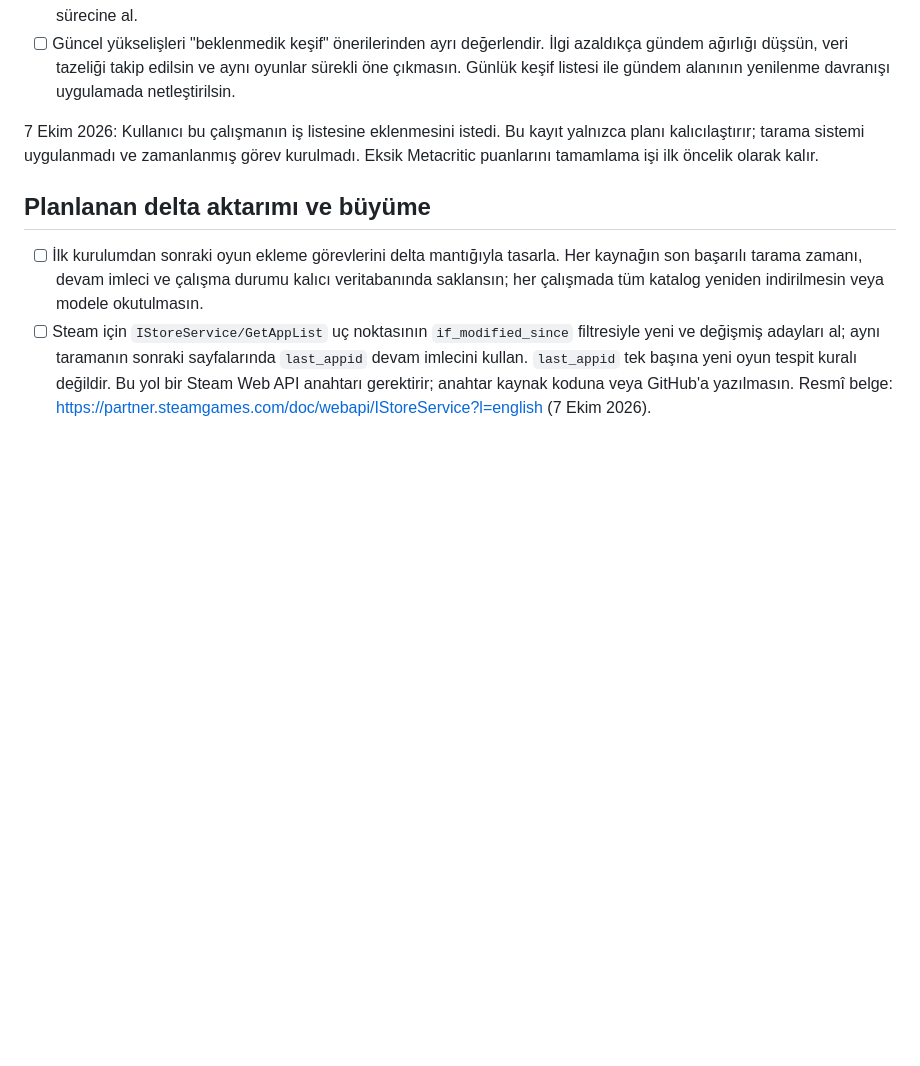
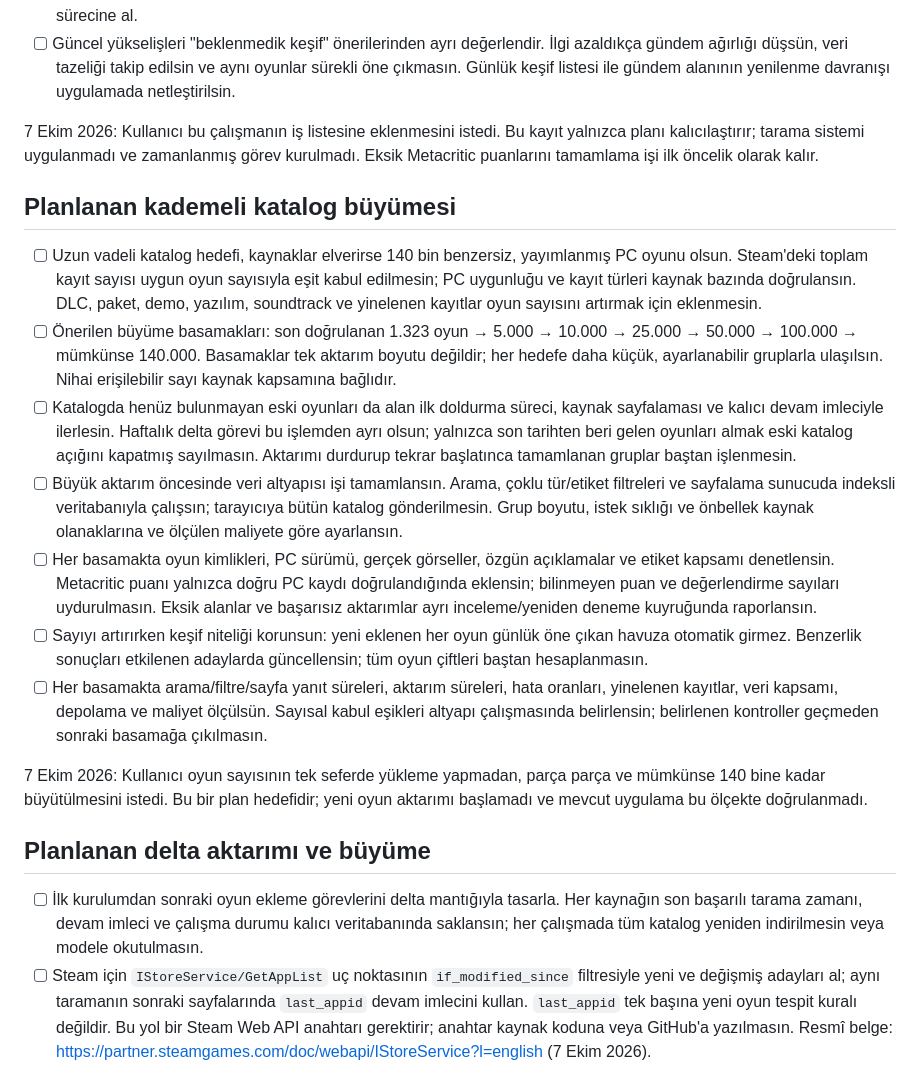
Before and after one commit to equo00/ne-oynasam, a Markdown page: ROADMAP.md, the part around one of its changes. Drawn GitHub-style; blank space fills up the shorter version.

```diff
--- a/ROADMAP.md
+++ b/ROADMAP.md
@@ -65,6 +66,18 @@ Bu iş, kullanıcının 6 Ekim 2026 talebiyle mevcut gezinme ve sabit metin düz
 
 7 Ekim 2026: Kullanıcı bu çalışmanın iş listesine eklenmesini istedi. Bu kayıt yalnızca planı kalıcılaştırır; tarama sistemi uygulanmadı ve zamanlanmış görev kurulmadı. Eksik Metacritic puanlarını tamamlama işi ilk öncelik olarak kalır.
 
+## Planlanan kademeli katalog büyümesi
+
+- [ ] Uzun vadeli katalog hedefi, kaynaklar elverirse 140 bin benzersiz, yayımlanmış PC oyunu olsun. Steam'deki toplam kayıt sayısı uygun oyun sayısıyla eşit kabul edilmesin; PC uygunluğu ve kayıt türleri kaynak bazında doğrulansın. DLC, paket, demo, yazılım, soundtrack ve yinelenen kayıtlar oyun sayısını artırmak için eklenmesin.
+- [ ] Önerilen büyüme basamakları: son doğrulanan 1.323 oyun → 5.000 → 10.000 → 25.000 → 50.000 → 100.000 → mümkünse 140.000. Basamaklar tek aktarım boyutu değildir; her hedefe daha küçük, ayarlanabilir gruplarla ulaşılsın. Nihai erişilebilir sayı kaynak kapsamına bağlıdır.
+- [ ] Katalogda henüz bulunmayan eski oyunları da alan ilk doldurma süreci, kaynak sayfalaması ve kalıcı devam imleciyle ilerlesin. Haftalık delta görevi bu işlemden ayrı olsun; yalnızca son tarihten beri gelen oyunları almak eski katalog açığını kapatmış sayılmasın. Aktarımı durdurup tekrar başlatınca tamamlanan gruplar baştan işlenmesin.
+- [ ] Büyük aktarım öncesinde veri altyapısı işi tamamlansın. Arama, çoklu tür/etiket filtreleri ve sayfalama sunucuda indeksli veritabanıyla çalışsın; tarayıcıya bütün katalog gönderilmesin. Grup boyutu, istek sıklığı ve önbellek kaynak olanaklarına ve ölçülen maliyete göre ayarlansın.
+- [ ] Her basamakta oyun kimlikleri, PC sürümü, gerçek görseller, özgün açıklamalar ve etiket kapsamı denetlensin. Metacritic puanı yalnızca doğru PC kaydı doğrulandığında eklensin; bilinmeyen puan ve değerlendirme sayıları uydurulmasın. Eksik alanlar ve başarısız aktarımlar ayrı inceleme/yeniden deneme kuyruğunda raporlansın.
+- [ ] Sayıyı artırırken keşif niteliği korunsun: yeni eklenen her oyun günlük öne çıkan havuza otomatik girmez. Benzerlik sonuçları etkilenen adaylarda güncellensin; tüm oyun çiftleri baştan hesaplanmasın.
+- [ ] Her basamakta arama/filtre/sayfa yanıt süreleri, aktarım süreleri, hata oranları, yinelenen kayıtlar, veri kapsamı, depolama ve maliyet ölçülsün. Sayısal kabul eşikleri altyapı çalışmasında belirlensin; belirlenen kontroller geçmeden sonraki basamağa çıkılmasın.
+
+7 Ekim 2026: Kullanıcı oyun sayısının tek seferde yükleme yapmadan, parça parça ve mümkünse 140 bine kadar büyütülmesini istedi. Bu bir plan hedefidir; yeni oyun aktarımı başlamadı ve mevcut uygulama bu ölçekte doğrulanmadı.
+
 ## Planlanan delta aktarımı ve büyüme
 
 - [ ] İlk kurulumdan sonraki oyun ekleme görevlerini delta mantığıyla tasarla. Her kaynağın son başarılı tarama zamanı, devam imleci ve çalışma durumu kalıcı veritabanında saklansın; her çalışmada tüm katalog yeniden indirilmesin veya modele okutulmasın.
```
Also changed, not shown: other parts of ROADMAP.md (+6 -5 lines), README.md (+3 -1 lines).
